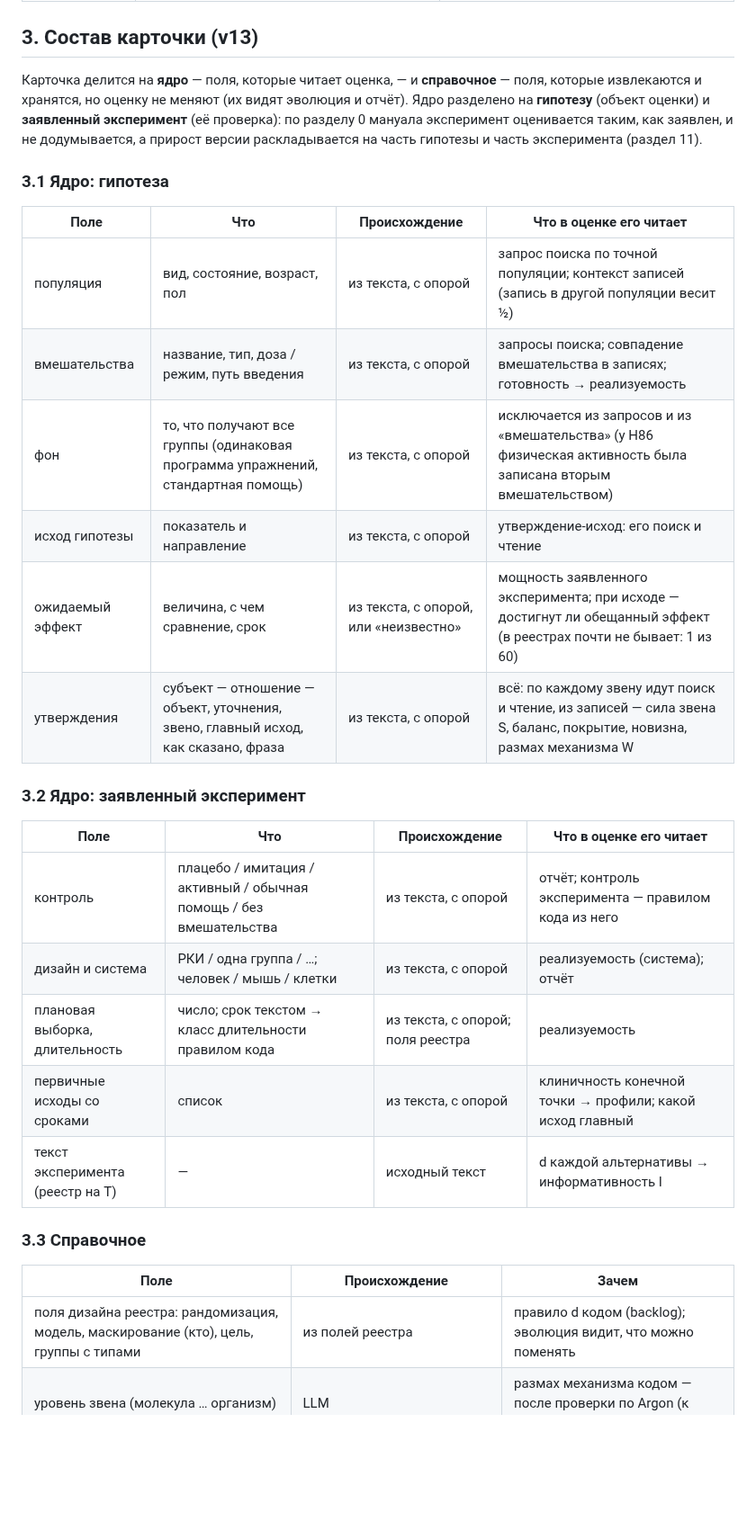
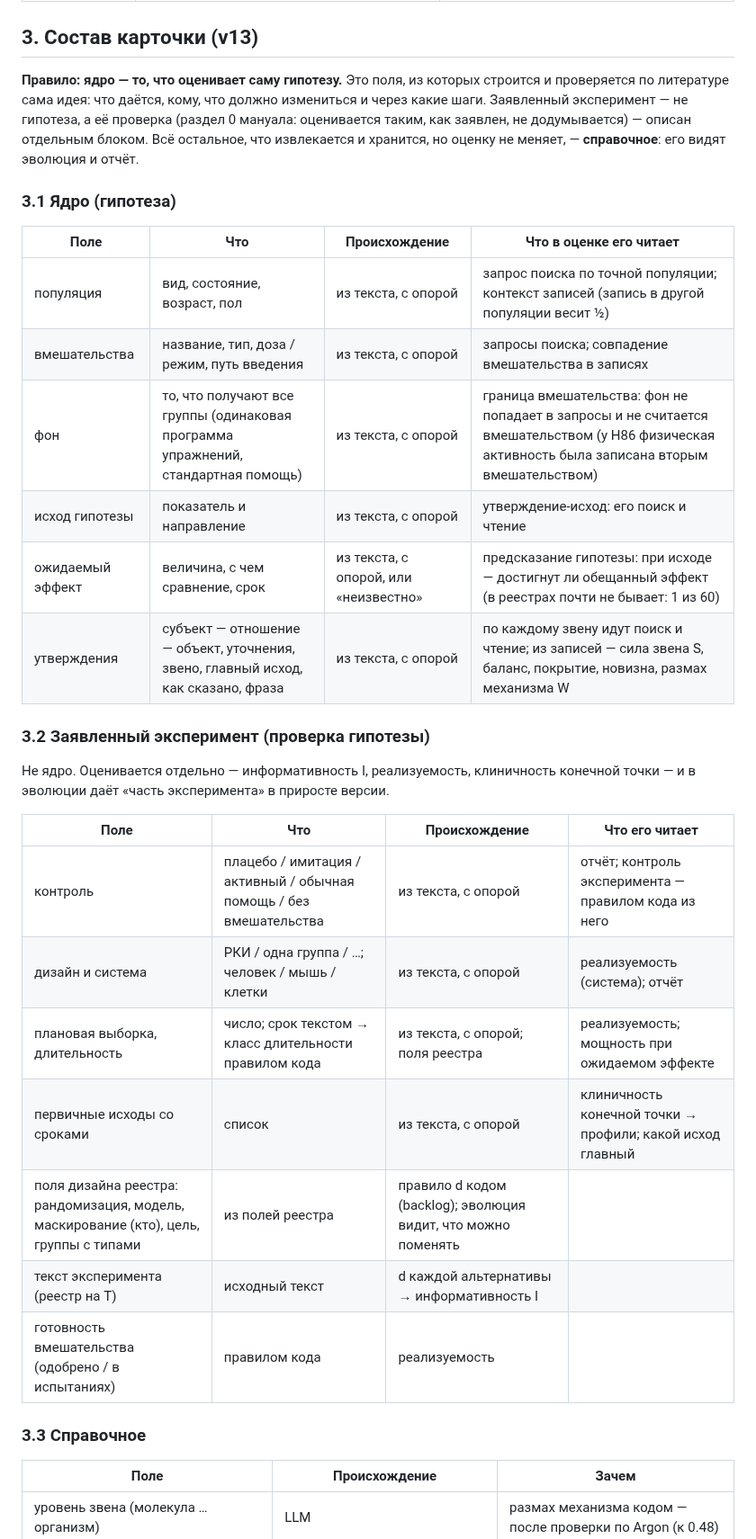
Before and after one commit to danrd/hyp-arena, a Markdown page: docs/system/card.md, the part around one of its changes. Shown at 90% size. Drawn GitHub-style; blank space fills up the shorter version.

Commit message:
Card manual: core = what scores the hypothesis itself (experiment as its own block), claims vs edges with an example; plan of per-stage manuals with the summary manual as their aggregation
Co-Authored-By: Claude Opus 5.5 <noreply@anthropic.com>
Claude-Session: https://claude.ai/code/session_015QaY8ytmuvLcGkMoUzgW7A

```diff
--- a/docs/system/card.md
+++ b/docs/system/card.md
@@ -48,37 +54,41 @@
 
 ## 3. Состав карточки (v13)
 
-Карточка делится на **ядро** — поля, которые читает оценка, — и **справочное** — поля, которые извлекаются и хранятся, но
-оценку не меняют (их видят эволюция и отчёт). Ядро разделено на **гипотезу** (объект оценки) и **заявленный эксперимент**
-(её проверка): по разделу 0 мануала эксперимент оценивается таким, как заявлен, и не додумывается, а прирост версии
-раскладывается на часть гипотезы и часть эксперимента (раздел 11).
+**Правило: ядро — то, что оценивает саму гипотезу.** Это поля, из которых строится и проверяется по литературе сама
+идея: что даётся, кому, что должно измениться и через какие шаги. Заявленный эксперимент — не гипотеза, а её проверка
+(раздел 0 мануала: оценивается таким, как заявлен, не додумывается) — описан отдельным блоком. Всё остальное, что
+извлекается и хранится, но оценку не меняет, — **справочное**: его видят эволюция и отчёт.
 
-### 3.1 Ядро: гипотеза
+### 3.1 Ядро (гипотеза)
 
 | Поле | Что | Происхождение | Что в оценке его читает |
 |---|---|---|---|
 | популяция | вид, состояние, возраст, пол | из текста, с опорой | запрос поиска по точной популяции; контекст записей (запись в другой популяции весит ½) |
-| вмешательства | название, тип, доза / режим, путь введения | из текста, с опорой | запросы поиска; совпадение вмешательства в записях; готовность → реализуемость |
-| фон | то, что получают все группы (одинаковая программа упражнений, стандартная помощь) | из текста, с опорой | исключается из запросов и из «вмешательства» (у H86 физическая активность была записана вторым вмешательством) |
+| вмешательства | название, тип, доза / режим, путь введения | из текста, с опорой | запросы поиска; совпадение вмешательства в записях |
+| фон | то, что получают все группы (одинаковая программа упражнений, стандартная помощь) | из текста, с опорой | граница вмешательства: фон не попадает в запросы и не считается вмешательством (у H86 физическая активность была записана вторым вмешательством) |
 | исход гипотезы | показатель и направление | из текста, с опорой | утверждение-исход: его поиск и чтение |
-| ожидаемый эффект | величина, с чем сравнение, срок | из текста, с опорой, или «неизвестно» | мощность заявленного эксперимента; при исходе — достигнут ли обещанный эффект (в реестрах почти не бывает: 1 из 60) |
-| утверждения | субъект — отношение — объект, уточнения, звено, главный исход, как сказано, фраза | из текста, с опорой | всё: по каждому звену идут поиск и чтение, из записей — сила звена S, баланс, покрытие, новизна, размах механизма W |
+| ожидаемый эффект | величина, с чем сравнение, срок | из текста, с опорой, или «неизвестно» | предсказание гипотезы: при исходе — достигнут ли обещанный эффект (в реестрах почти не бывает: 1 из 60) |
+| утверждения | субъект — отношение — объект, уточнения, звено, главный исход, как сказано, фраза | из текста, с опорой | по каждому звену идут поиск и чтение; из записей — сила звена S, баланс, покрытие, новизна, размах механизма W |
 
-### 3.2 Ядро: заявленный эксперимент
+### 3.2 Заявленный эксперимент (проверка гипотезы)
 
-| Поле | Что | Происхождение | Что в оценке его читает |
+Не ядро. Оценивается отдельно — информативность I, реализуемость, клиничность конечной точки — и в эволюции даёт «часть
+эксперимента» в приросте версии.
+
+| Поле | Что | Происхождение | Что его читает |
 |---|---|---|---|
 | контроль | плацебо / имитация / активный / обычная помощь / без вмешательства | из текста, с опорой | отчёт; контроль эксперимента — правилом кода из него |
 | дизайн и система | РКИ / одна группа / …; человек / мышь / клетки | из текста, с опорой | реализуемость (система); отчёт |
-| плановая выборка, длительность | число; срок текстом → класс длительности правилом кода | из текста, с опорой; поля реестра | реализуемость |
+| плановая выборка, длительность | число; срок текстом → класс длительности правилом кода | из текста, с опорой; поля реестра | реализуемость; мощность при ожидаемом эффекте |
 | первичные исходы со сроками | список | из текста, с опорой | клиничность конечной точки → профили; какой исход главный |
-| текст эксперимента (реестр на T) | — | исходный текст | d каждой альтернативы → информативность I |
+| поля дизайна реестра: рандомизация, модель, маскирование (кто), цель, группы с типами | из полей реестра | правило d кодом (backlog); эволюция видит, что можно поменять |
+| текст эксперимента (реестр на T) | исходный текст | d каждой альтернативы → информативность I |
+| готовность вмешательства (одобрено / в испытаниях) | правилом кода | реализуемость |
 
 ### 3.3 Справочное
 
 | Поле | Происхождение | Зачем |
 |---|---|---|
-| поля дизайна реестра: рандомизация, модель, маскирование (кто), цель, группы с типами | из полей реестра | правило d кодом (backlog); эволюция видит, что можно поменять |
 | уровень звена (молекула … организм) | LLM | размах механизма кодом — после проверки по Argon (κ 0.48) |
 | признак старения (1 из 12) | LLM | размах механизма W (пока влияет на W) |
 | ссылки автора (PMID, DOI в тексте) | правилом кода | затравка поиска; «утверждает автор» против «нашли мы» |
```
Also changed, not shown: other parts of docs/system/card.md (+15 -5 lines), docs/backlog.md (+1 -0 lines).
